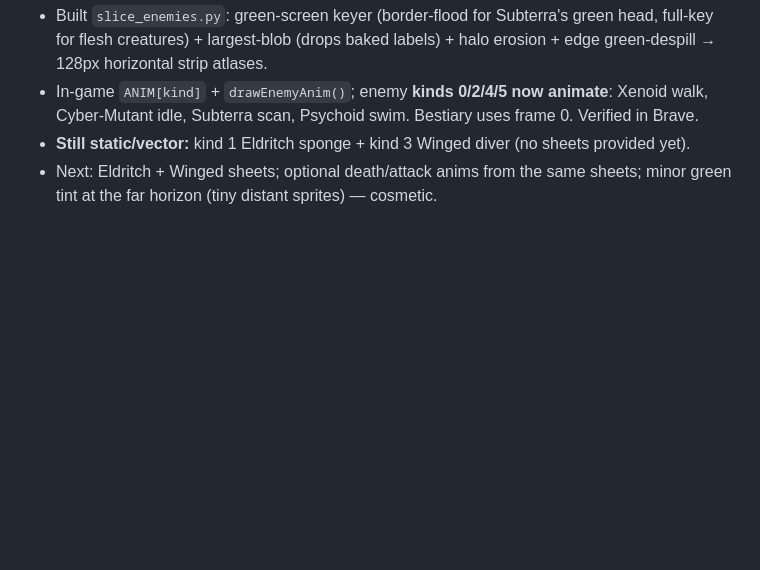
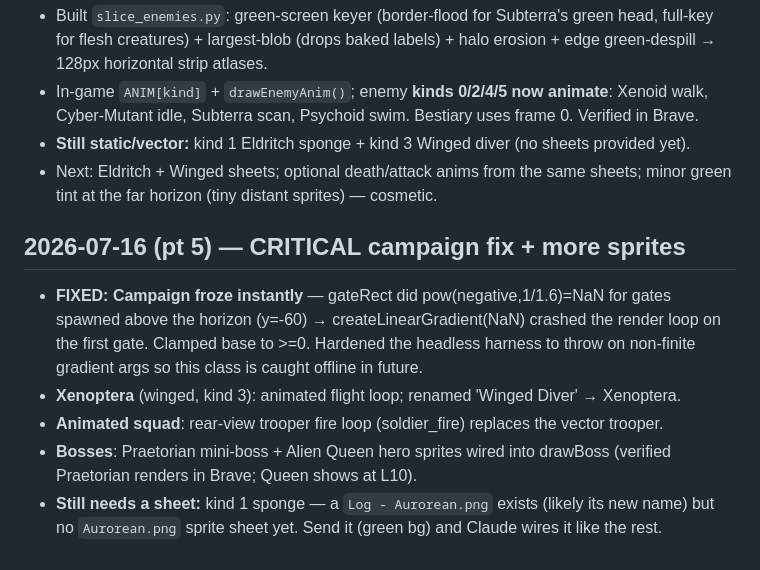
Before and after one commit to MiSTRFiNGA/HiveWar, a Markdown page: HIVESWARM_STATUS_ROADMAP.md, the part around the change. Drawn GitHub-style; blank space fills up the shorter version.

Commit message:
docs: roadmap pt5 — campaign crash fix, Xenoptera, animated squad, bosses

```diff
--- a/HIVESWARM_STATUS_ROADMAP.md
+++ b/HIVESWARM_STATUS_ROADMAP.md
@@ -154,3 +154,15 @@ Tell Claude the columns×rows (or which row = the looping walk/idle to use in-ga
 - **Still static/vector:** kind 1 Eldritch sponge + kind 3 Winged diver (no sheets provided yet).
 - Next: Eldritch + Winged sheets; optional death/attack anims from the same sheets; minor
   green tint at the far horizon (tiny distant sprites) — cosmetic.
+
+## 2026-07-16 (pt 5) — CRITICAL campaign fix + more sprites
+- **FIXED: Campaign froze instantly** — gateRect did pow(negative,1/1.6)=NaN for gates
+  spawned above the horizon (y=-60) → createLinearGradient(NaN) crashed the render loop on
+  the first gate. Clamped base to >=0. Hardened the headless harness to throw on non-finite
+  gradient args so this class is caught offline in future.
+- **Xenoptera** (winged, kind 3): animated flight loop; renamed 'Winged Diver' → Xenoptera.
+- **Animated squad**: rear-view trooper fire loop (soldier_fire) replaces the vector trooper.
+- **Bosses**: Praetorian mini-boss + Alien Queen hero sprites wired into drawBoss (verified
+  Praetorian renders in Brave; Queen shows at L10).
+- **Still needs a sheet:** kind 1 sponge — a `Log - Aurorean.png` exists (likely its new name)
+  but no `Aurorean.png` sprite sheet yet. Send it (green bg) and Claude wires it like the rest.
```
